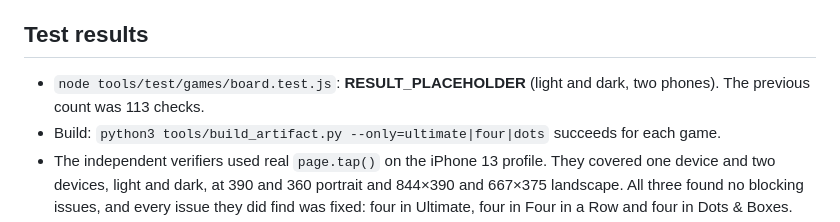
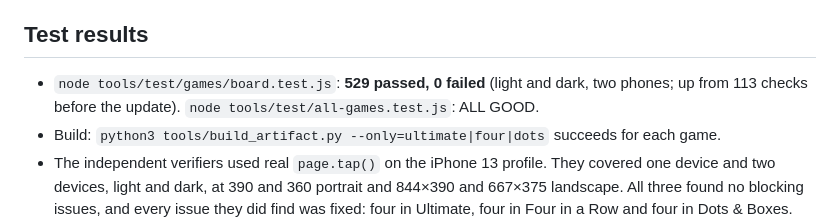
Before and after one commit to Swampyemerson/Couple-game, a Markdown page: docs/updates/board.md, the part around the change. GitHub-like rendering.

Commit message:
board: unit report with final test results
Co-Authored-By: Claude Opus 5.5 <noreply@anthropic.com>
Claude-Session: https://claude.ai/code/session_01An5jqrygReXxjspjSEzaWV

```diff
--- a/docs/updates/board.md
+++ b/docs/updates/board.md
@@ -120,7 +120,7 @@ The setup-move pattern is necessary because `core.js` always creates matches wit
 - The duplicated status text is gone, including after "See the board".
 
 ## Test results
-- `node tools/test/games/board.test.js`: **RESULT_PLACEHOLDER** (light and dark, two phones). The previous count was 113 checks.
+- `node tools/test/games/board.test.js`: **529 passed, 0 failed** (light and dark, two phones; up from 113 checks before the update). `node tools/test/all-games.test.js`: ALL GOOD.
 - Build: `python3 tools/build_artifact.py --only=ultimate|four|dots` succeeds for each game.
 - The independent verifiers used real `page.tap()` on the iPhone 13 profile. They covered one device and two devices, light and dark, at 390 and 360 portrait and 844×390 and 667×375 landscape. All three found no blocking issues, and every issue they did find was fixed: four in Ultimate, four in Four in a Row and four in Dots & Boxes. Their scripts and screenshots are in the session scratchpad.
 - The verifiers saw no console or page errors in any run.
```
